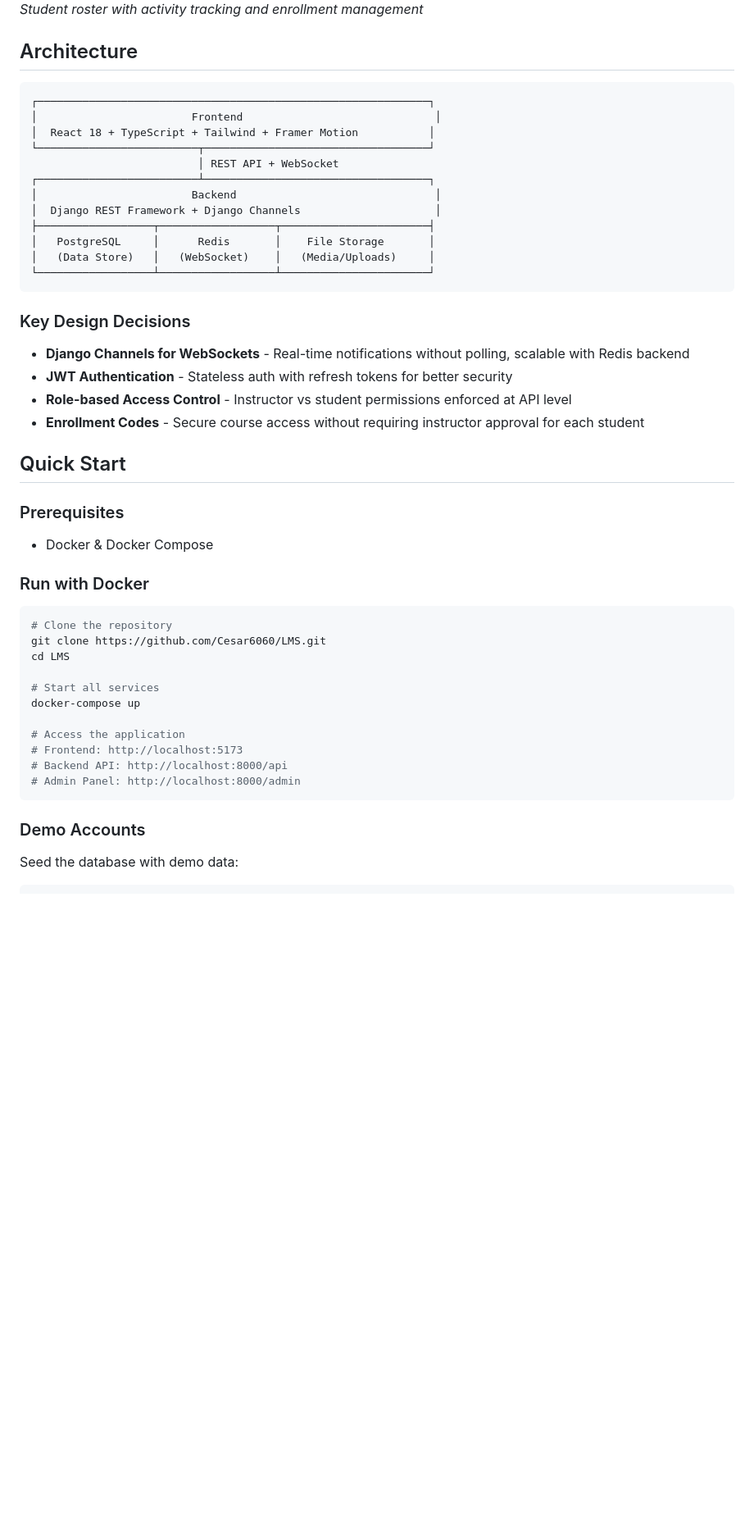
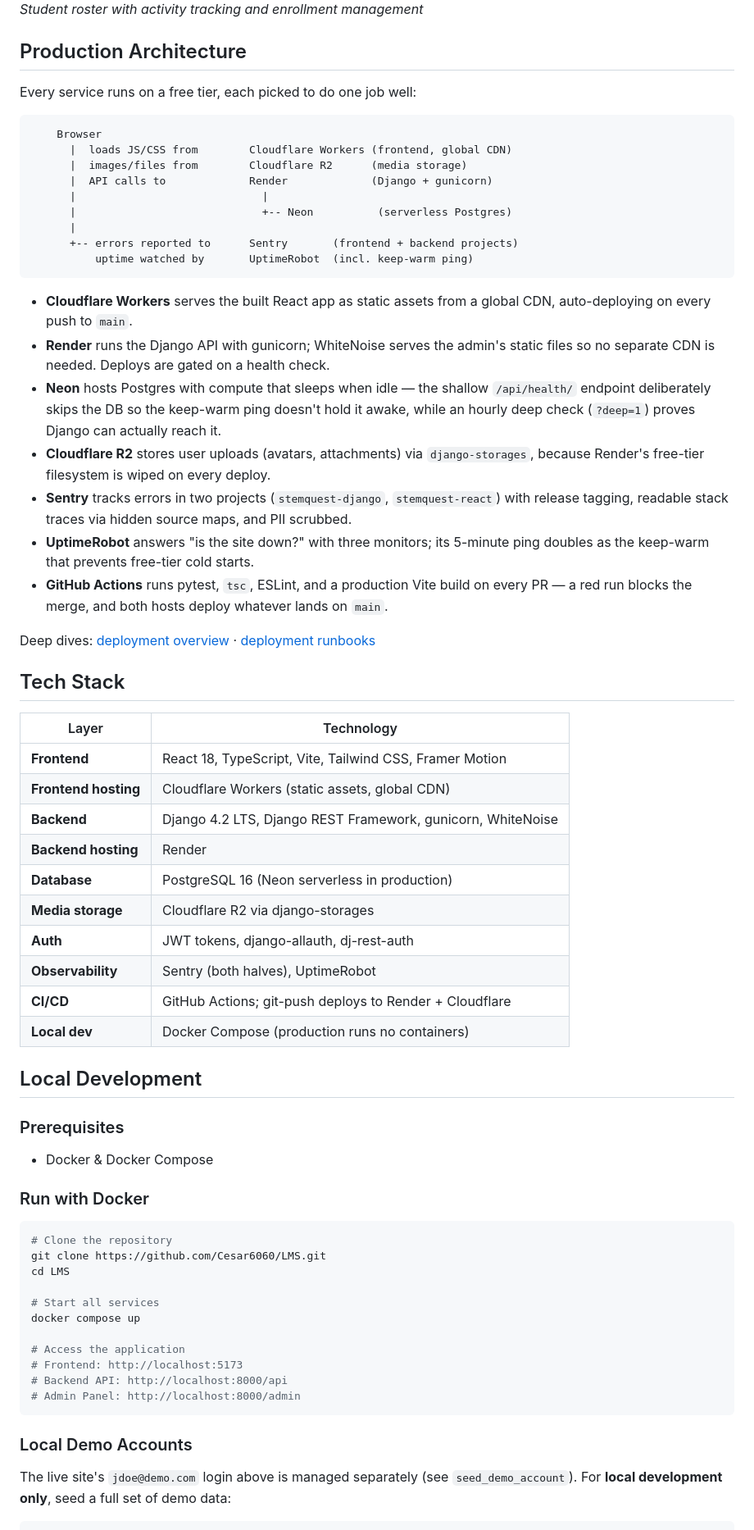
Before and after one commit to Cesar6060/LMS, a Markdown page: README.md, the part around one of its changes. Shown at 82% size. Rendered like a GitHub page; folded sections open; blank space fills up the shorter version.

Commit message:
docs: portfolio-first README — live URLs, demo login, production architecture

````diff
--- a/README.md
+++ b/README.md
@@ -60,31 +67,48 @@ A full-stack Learning Management System (LMS) built for Computer Science educati
 
 </details>
 
-## Architecture
+## Production Architecture
+
+Every service runs on a free tier, each picked to do one job well:
 
 ```
-┌─────────────────────────────────────────────────────────────┐
-│                        Frontend                              │
-│  React 18 + TypeScript + Tailwind + Framer Motion           │
-└─────────────────────────┬───────────────────────────────────┘
-                          │ REST API + WebSocket
-┌─────────────────────────┴───────────────────────────────────┐
-│                        Backend                               │
-│  Django REST Framework + Django Channels                     │
-├──────────────────┬──────────────────┬───────────────────────┤
-│   PostgreSQL     │      Redis       │    File Storage       │
-│   (Data Store)   │   (WebSocket)    │   (Media/Uploads)     │
-└──────────────────┴──────────────────┴───────────────────────┘
+    Browser
+      |  loads JS/CSS from        Cloudflare Workers (frontend, global CDN)
+      |  images/files from        Cloudflare R2      (media storage)
+      |  API calls to             Render             (Django + gunicorn)
+      |                             |
+      |                             +-- Neon          (serverless Postgres)
+      |
+      +-- errors reported to      Sentry       (frontend + backend projects)
+          uptime watched by       UptimeRobot  (incl. keep-warm ping)
 ```
 
-### Key Design Decisions
+- **Cloudflare Workers** serves the built React app as static assets from a global CDN, auto-deploying on every push to `main`.
+- **Render** runs the Django API with gunicorn; WhiteNoise serves the admin's static files so no separate CDN is needed. Deploys are gated on a health check.
+- **Neon** hosts Postgres with compute that sleeps when idle — the shallow `/api/health/` endpoint deliberately skips the DB so the keep-warm ping doesn't hold it awake, while an hourly deep check (`?deep=1`) proves Django can actually reach it.
+- **Cloudflare R2** stores user uploads (avatars, attachments) via `django-storages`, because Render's free-tier filesystem is wiped on every deploy.
+- **Sentry** tracks errors in two projects (`stemquest-django`, `stemquest-react`) with release tagging, readable stack traces via hidden source maps, and PII scrubbed.
+- **UptimeRobot** answers "is the site down?" with three monitors; its 5-minute ping doubles as the keep-warm that prevents free-tier cold starts.
+- **GitHub Actions** runs pytest, `tsc`, ESLint, and a production Vite build on every PR — a red run blocks the merge, and both hosts deploy whatever lands on `main`.
 
-- **Django Channels for WebSockets** - Real-time notifications without polling, scalable with Redis backend
-- **JWT Authentication** - Stateless auth with refresh tokens for better security
-- **Role-based Access Control** - Instructor vs student permissions enforced at API level
-- **Enrollment Codes** - Secure course access without requiring instructor approval for each student
+Deep dives: [deployment overview](docs/specs/deployment-overview.md) · [deployment runbooks](docs/runbooks/)
 
-## Quick Start
+## Tech Stack
+
+| Layer | Technology |
+|-------|------------|
+| **Frontend** | React 18, TypeScript, Vite, Tailwind CSS, Framer Motion |
+| **Frontend hosting** | Cloudflare Workers (static assets, global CDN) |
+| **Backend** | Django 4.2 LTS, Django REST Framework, gunicorn, WhiteNoise |
+| **Backend hosting** | Render |
+| **Database** | PostgreSQL 16 (Neon serverless in production) |
+| **Media storage** | Cloudflare R2 via django-storages |
+| **Auth** | JWT tokens, django-allauth, dj-rest-auth |
+| **Observability** | Sentry (both halves), UptimeRobot |
+| **CI/CD** | GitHub Actions; git-push deploys to Render + Cloudflare |
+| **Local dev** | Docker Compose (production runs no containers) |
+
+## Local Development
 
 ### Prerequisites
 - Docker & Docker Compose
@@ -97,7 +121,7 @@ git clone https://github.com/Cesar6060/LMS.git
 cd LMS
 
 # Start all services
-docker-compose up
+docker compose up
 
 # Access the application
 # Frontend: http://localhost:5173
@@ -105,8 +129,10 @@ docker-compose up
 # Admin Panel: http://localhost:8000/admin
 ```
 
-### Demo Accounts
+### Local Demo Accounts
 
-Seed the database with demo data:
+The live site's `jdoe@demo.com` login above is managed separately (see
+`seed_demo_account`). For **local development only**, seed a full set of
+demo data:
 
 ```bash
````
Also changed, not shown: other parts of README.md (+55 -83 lines), docs/specs/phase-41-portfolio-polish.md (added, +128 -0 lines).
